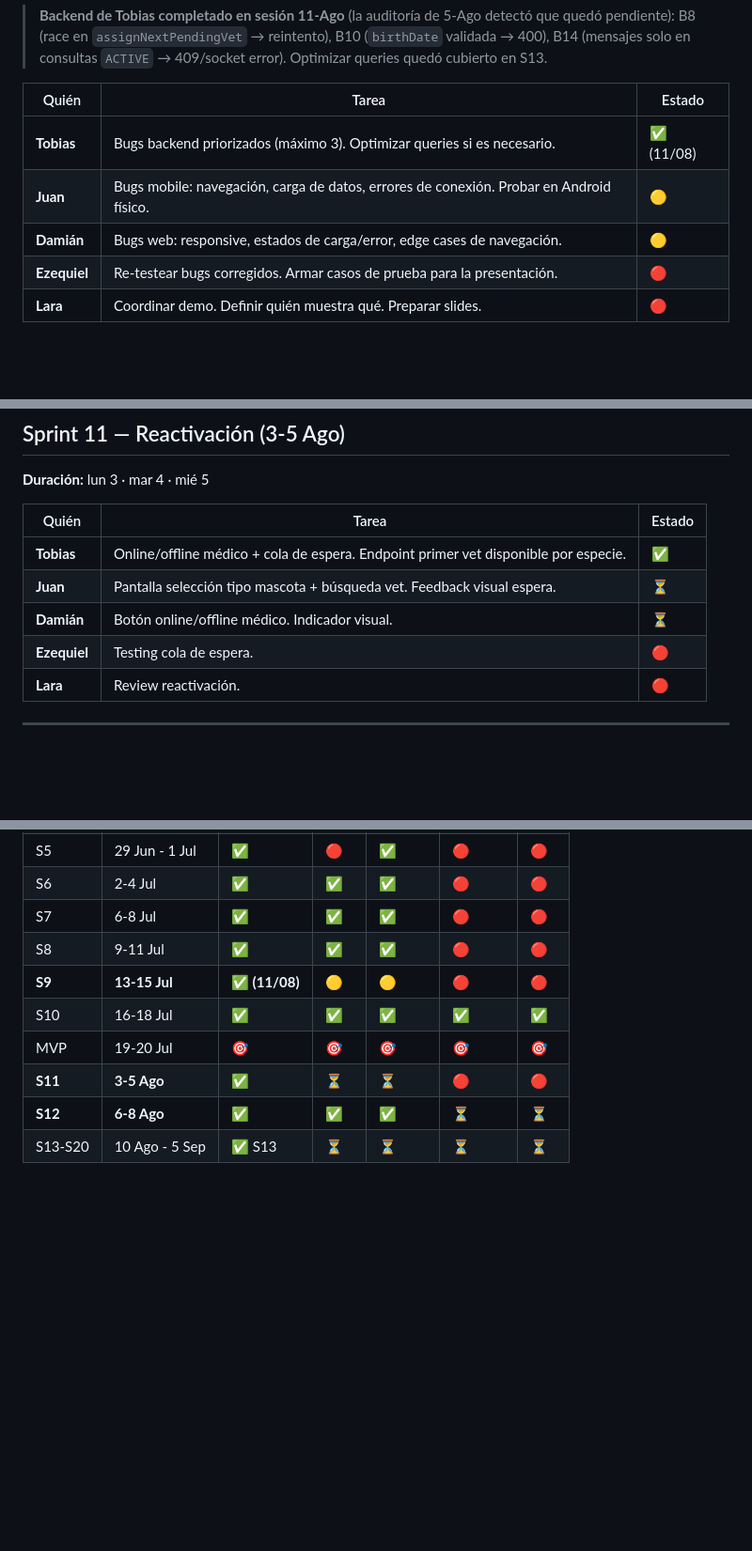
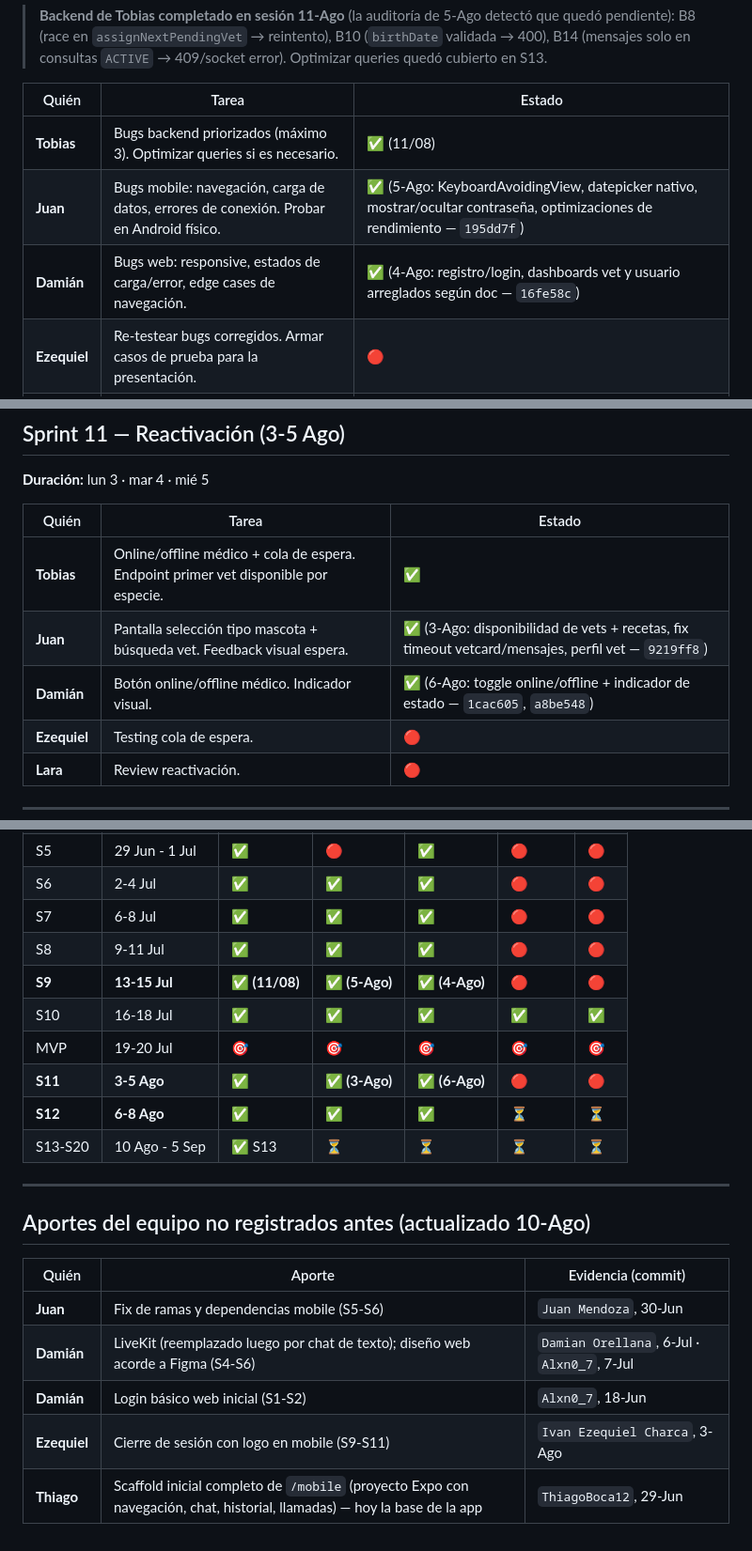
Before and after one commit to grupo-pinnacle/conectavet, a Markdown page: docs/SPRINT_PLAN.md, 3 parts joined by grey strips. Shown at 94% size. Drawn GitHub-style; blank space fills up the shorter version.

```diff
--- a/docs/SPRINT_PLAN.md
+++ b/docs/SPRINT_PLAN.md
@@ -157,8 +159,8 @@ Ago 24 ─┤ S17├────┤ S18├────┤ S19├────┤
 | Quién | Tarea | Estado |
 |-------|-------|--------|
 | **Tobias** | Bugs backend priorizados (máximo 3). Optimizar queries si es necesario. | ✅ (11/08) |
-| **Juan** | Bugs mobile: navegación, carga de datos, errores de conexión. Probar en Android físico. | 🟡 |
-| **Damián** | Bugs web: responsive, estados de carga/error, edge cases de navegación. | 🟡 |
+| **Juan** | Bugs mobile: navegación, carga de datos, errores de conexión. Probar en Android físico. | ✅ (5-Ago: KeyboardAvoidingView, datepicker nativo, mostrar/ocultar contraseña, optimizaciones de rendimiento — `195dd7f`) |
+| **Damián** | Bugs web: responsive, estados de carga/error, edge cases de navegación. | ✅ (4-Ago: registro/login, dashboards vet y usuario arreglados según doc — `16fe58c`) |
 | **Ezequiel** | Re-testear bugs corregidos. Armar casos de prueba para la presentación. | 🔴 |
 | **Lara** | Coordinar demo. Definir quién muestra qué. Preparar slides. | 🔴 |
 
@@ -200,8 +202,8 @@ Sin sprints. Sin código. Descanso obligatorio.
 | Quién | Tarea | Estado |
 |-------|-------|--------|
 | **Tobias** | Online/offline médico + cola de espera. Endpoint primer vet disponible por especie. | ✅ |
-| **Juan** | Pantalla selección tipo mascota + búsqueda vet. Feedback visual espera. | ⏳ |
-| **Damián** | Botón online/offline médico. Indicador visual. | ⏳ |
+| **Juan** | Pantalla selección tipo mascota + búsqueda vet. Feedback visual espera. | ✅ (3-Ago: disponibilidad de vets + recetas, fix timeout vetcard/mensajes, perfil vet — `9219ff8`) |
+| **Damián** | Botón online/offline médico. Indicador visual. | ✅ (6-Ago: toggle online/offline + indicador de estado — `1cac605`, `a8be548`) |
 | **Ezequiel** | Testing cola de espera. | 🔴 |
 | **Lara** | Review reactivación. | 🔴 |
 
@@ -320,9 +322,21 @@ Los sprints terminan el 5 de septiembre. El tiempo restante hasta el 31 de octub
 | S6 | 2-4 Jul | ✅ | ✅ | ✅ | 🔴 | 🔴 |
 | S7 | 6-8 Jul | ✅ | ✅ | ✅ | 🔴 | 🔴 |
 | S8 | 9-11 Jul | ✅ | ✅ | ✅ | 🔴 | 🔴 |
-| **S9** | **13-15 Jul** | **✅ (11/08)** | **🟡** | **🟡** | **🔴** | **🔴** |
+| **S9** | **13-15 Jul** | **✅ (11/08)** | **✅ (5-Ago)** | **✅ (4-Ago)** | **🔴** | **🔴** |
 | S10 | 16-18 Jul | ✅ | ✅ | ✅ | ✅ | ✅ |
 | MVP | 19-20 Jul | 🎯 | 🎯 | 🎯 | 🎯 | 🎯 |
-| **S11** | **3-5 Ago** | **✅** | ⏳ | ⏳ | 🔴 | 🔴 |
+| **S11** | **3-5 Ago** | **✅** | **✅ (3-Ago)** | **✅ (6-Ago)** | 🔴 | 🔴 |
 | **S12** | **6-8 Ago** | **✅** | **✅** | **✅** | ⏳ | ⏳ |
 | S13-S20 | 10 Ago - 5 Sep | ✅ S13 | ⏳ | ⏳ | ⏳ | ⏳ |
+
+---
+
+## Aportes del equipo no registrados antes (actualizado 10-Ago)
+
+| Quién | Aporte | Evidencia (commit) |
+|-------|--------|---------------------|
+| **Juan** | Fix de ramas y dependencias mobile (S5-S6) | `Juan Mendoza`, 30-Jun |
+| **Damián** | LiveKit (reemplazado luego por chat de texto); diseño web acorde a Figma (S4-S6) | `Damian Orellana`, 6-Jul · `Alxn0_7`, 7-Jul |
+| **Damián** | Login básico web inicial (S1-S2) | `Alxn0_7`, 18-Jun |
+| **Ezequiel** | Cierre de sesión con logo en mobile (S9-S11) | `Ivan Ezequiel Charca`, 3-Ago |
+| **Thiago** | Scaffold inicial completo de `/mobile` (proyecto Expo con navegación, chat, historial, llamadas) — hoy la base de la app | `ThiagoBoca12`, 29-Jun |
```
Also changed, not shown: other parts of docs/SPRINT_PLAN.md (+5 -3 lines).
